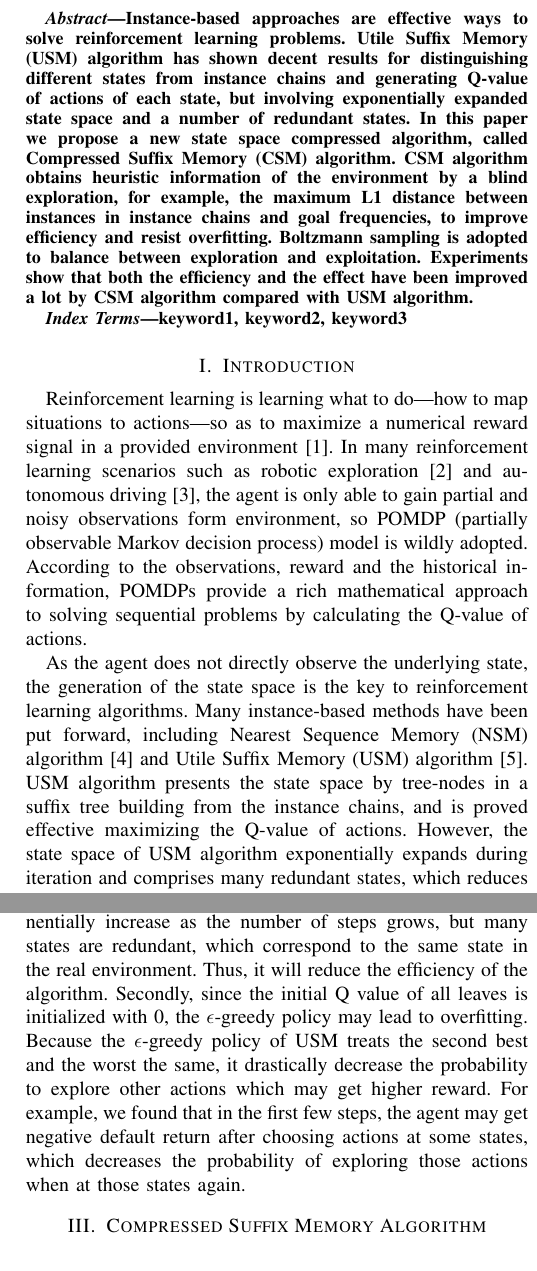
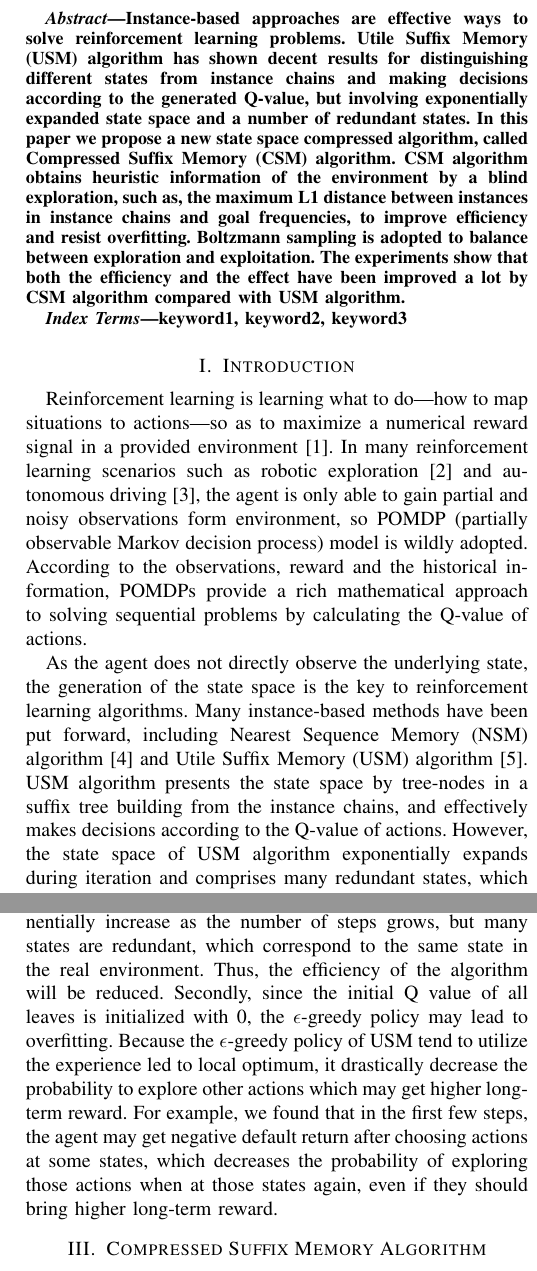
Before and after one commit to 16njuPomdpGroup/ICTAI, a LaTeX paper (csm_ictai.tex): two parts of the columns of pages 1 and 3 of 6, joined at a grey line, cut so that both start at the same text. Compiled offline with pdfLaTeX; a missing font is replaced by an installed copy or a similar font; a LaTeX package or settings file that is missing is left out.

Commit message:
fix: words and expressions

```diff
--- a/csm_ictai.tex
+++ b/csm_ictai.tex
@@ -53,13 +47,13 @@
 	\begin{abstract}
 		Instance-based approaches are effective ways to solve reinforcement learning problems.
 		Utile Suffix Memory (USM) algorithm has shown decent results for distinguishing different
-		states from instance chains and generating Q-value of actions of each state, but involving
+		states from instance chains and making decisions according to the generated Q-value, but involving
 		exponentially expanded state space and a number of redundant states. In this paper we
 		propose a new state space compressed algorithm, called Compressed Suffix Memory (CSM)
 		algorithm. CSM algorithm obtains heuristic information of the environment by a blind
-		exploration, for example, the maximum L1 distance between instances in instance chains
+		exploration, such as, the maximum L1 distance between instances in instance chains
 		and goal frequencies, to improve efficiency and resist overfitting. Boltzmann sampling
-		is adopted to balance between exploration and exploitation. Experiments show that both
+		is adopted to balance between exploration and exploitation. The experiments show that both
 		the efficiency and the effect have been improved a lot by CSM algorithm compared with
 		USM algorithm.
 	\end{abstract}
@@ -86,8 +80,8 @@
 	Many instance-based methods have been put forward, including Nearest Sequence
 	Memory (NSM) algorithm \cite{mccallum1997reinforcement} and Utile Suffix Memory
 	(USM) algorithm \cite{mccallum1995instance}. USM algorithm presents the state space by
-	tree-nodes in a suffix tree building from the instance chains, and is proved
-	effective maximizing the Q-value of actions. However, the state space of USM
+	tree-nodes in a suffix tree building from the instance chains, and effectively
+	makes decisions according to the Q-value of actions. However, the state space of USM
 	algorithm exponentially expands during iteration and comprises many redundant
 	states, which reduces the efficiency. Furthermore, because the $\epsilon$-greedy
 	policy of USM lacks of the exploitation of overall information, it may lead to
@@ -229,14 +223,14 @@
 
 	There are two obvious deficiencies of USM algorithm. Firstly, in USM algorithm,
 	the number of states may exponentially increase as the number of steps grows, but many
-	states are redundant, which correspond to the same state in the real environment. Thus, it
-	will reduce the efficiency of the algorithm. Secondly, since the initial Q value of all leaves
+	states are redundant, which correspond to the same state in the real environment. Thus,
+	the efficiency of the algorithm will be reduced. Secondly, since the initial Q value of all leaves
 	is initialized with 0, the $\epsilon$-greedy policy may lead to overfitting. Because
-	the $\epsilon$-greedy policy of USM treats the second best and the worst the same, it drastically
-	decrease the probability to explore other actions which may get higher reward. For example,
+	the $\epsilon$-greedy policy of USM tend to utilize the experience led to local optimum, it drastically
+	decrease the probability to explore other actions which may get higher long-term reward. For example,
 	we found that in the first few steps, the agent may get negative default return after
 	choosing actions at some states, which decreases the probability of exploring those actions
-	when at those states again.
+	when at those states again, even if they should bring higher long-term reward.
 
 	\section{Compressed Suffix Memory Algorithm}
 
```
Also changed, not shown: csm_ictai.pdf, csm_ictai.tex (36 more changed lines).
